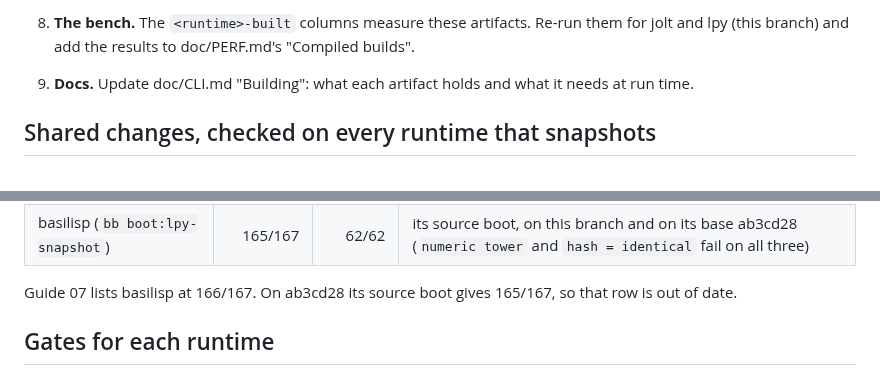
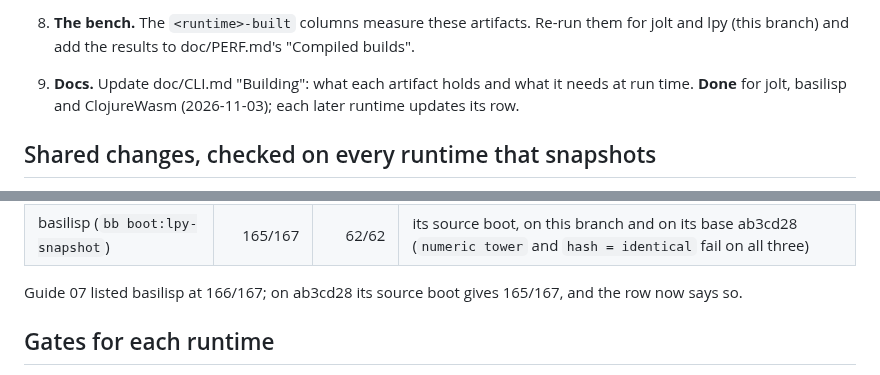
Before and after one commit to johnmn3/cohost.cljc, a Markdown page: doc/AOT-PLAN.md, 2 parts joined by grey strips. Rendered like a GitHub page.

```diff
--- a/doc/AOT-PLAN.md
+++ b/doc/AOT-PLAN.md
@@ -106,7 +106,7 @@ runs both batteries. This is the correctness gate for each runtime's modules.
 8. **The bench.** The `<runtime>-built` columns measure these artifacts. Re-run them for
    jolt and lpy (this branch) and add the results to doc/PERF.md's "Compiled builds".
 9. **Docs.** Update doc/CLI.md "Building": what each artifact holds and what it needs at
-   run time.
+   run time. **Done** for jolt, basilisp and ClojureWasm (2026-11-03); each later runtime updates its row.
 
 ## Shared changes, checked on every runtime that snapshots
 
@@ -122,8 +122,7 @@ and booted, with both batteries (macOS arm64, 2026-11-03):
 | ClojureWasm | 165/167 | 62/62 | its source boot |
 | basilisp (`bb boot:lpy-snapshot`) | 165/167 | 62/62 | its source boot, on this branch and on its base ab3cd28 (`numeric tower` and `hash = identical` fail on all three) |
 
-Guide 07 lists basilisp at 166/167. On ab3cd28 its source boot gives 165/167, so that row
-is out of date.
+Guide 07 listed basilisp at 166/167; on ab3cd28 its source boot gives 165/167, and the row now says so.
 
 ## Gates for each runtime
 
```
Also changed, not shown: doc/CLI.md (+6 -6 lines), doc/guide/07-choosing-a-runtime.md (+1 -1 lines).
